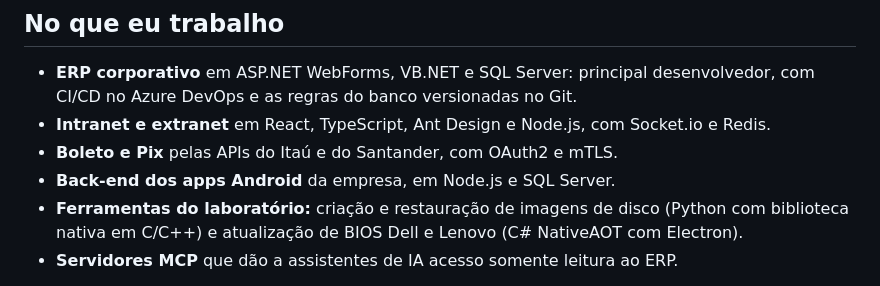
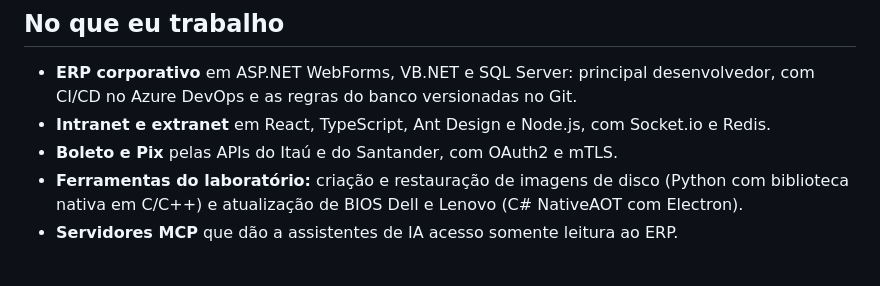
Before and after one commit to pedrozun/pedrozun, a Markdown page: README.md, the part around the change. Drawn GitHub-style.

Commit message:
Remove os apps Android do README
Co-Authored-By: Claude Opus 5.5 <noreply@anthropic.com>

```diff
--- a/README.md
+++ b/README.md
@@ -11,7 +11,6 @@ Desenvolvedor full stack no Rio de Janeiro. São 13 anos de TI, do suporte e da
 - **ERP corporativo** em ASP.NET WebForms, VB.NET e SQL Server: principal desenvolvedor, com CI/CD no Azure DevOps e as regras do banco versionadas no Git.
 - **Intranet e extranet** em React, TypeScript, Ant Design e Node.js, com Socket.io e Redis.
 - **Boleto e Pix** pelas APIs do Itaú e do Santander, com OAuth2 e mTLS.
-- **Back-end dos apps Android** da empresa, em Node.js e SQL Server.
 - **Ferramentas do laboratório:** criação e restauração de imagens de disco (Python com biblioteca nativa em C/C++) e atualização de BIOS Dell e Lenovo (C# NativeAOT com Electron).
 - **Servidores MCP** que dão a assistentes de IA acesso somente leitura ao ERP.
 
```
